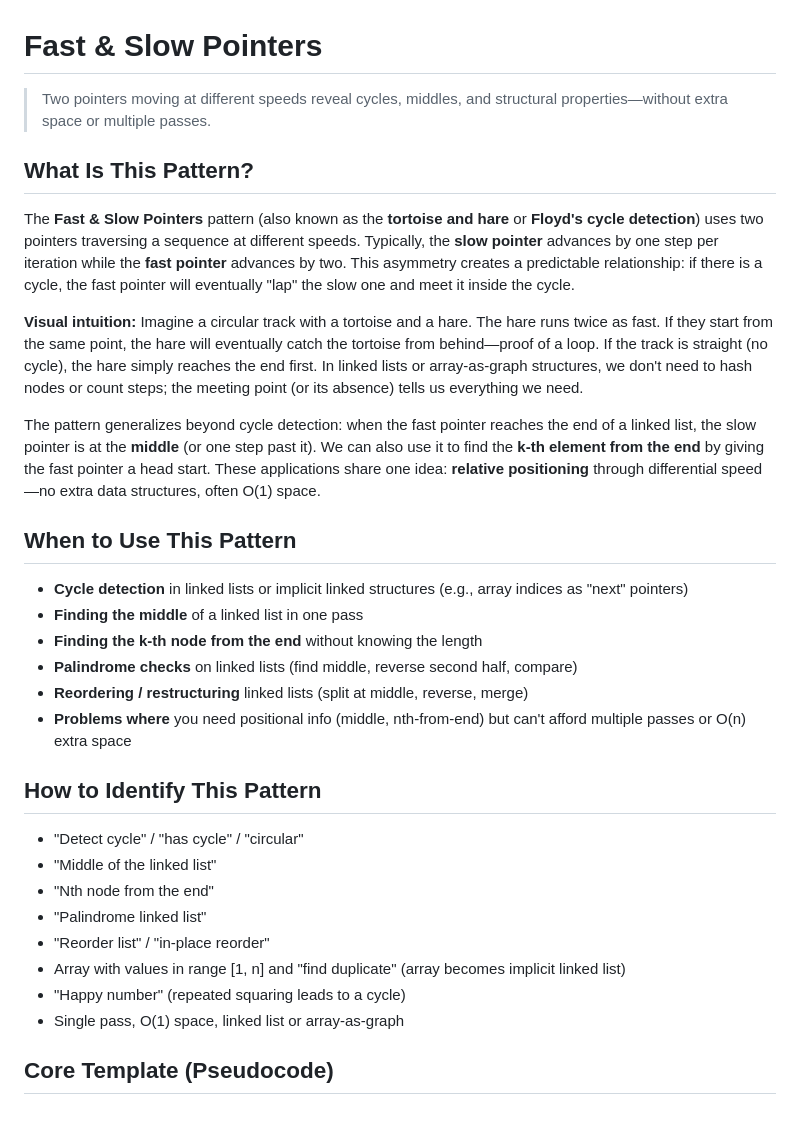
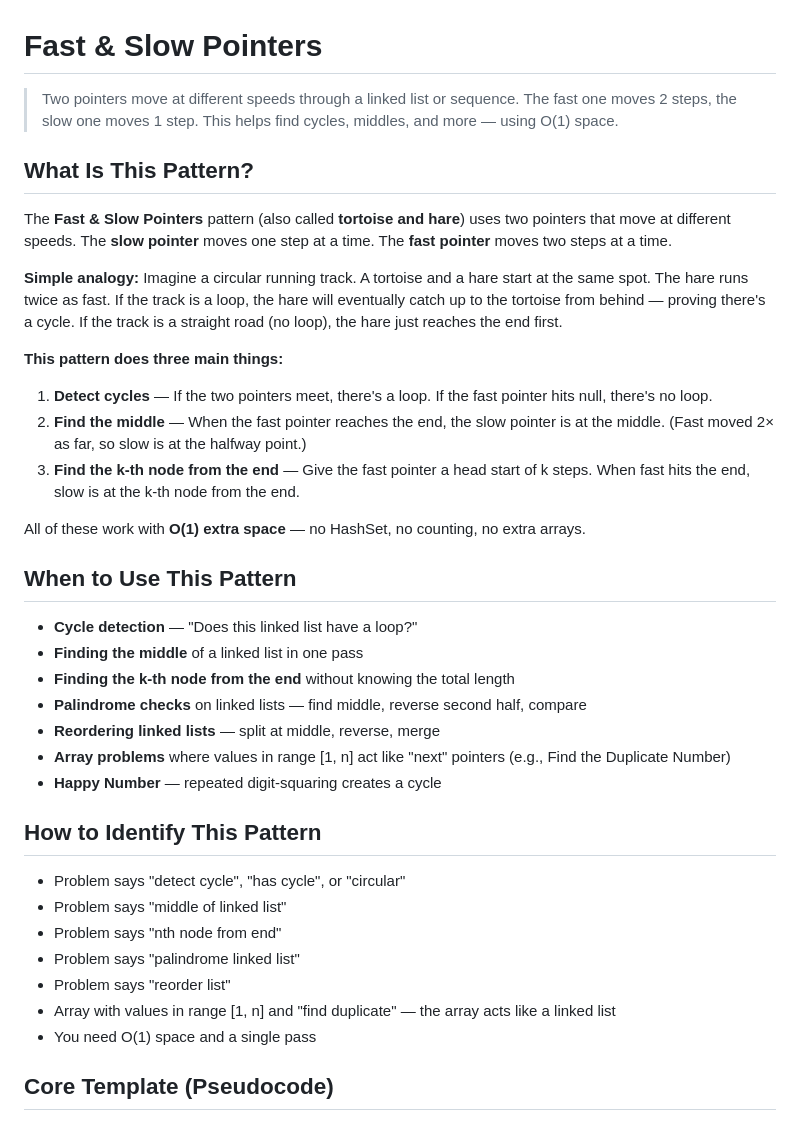
Before and after one commit to Sarankumar18/study-hub, a Markdown page: dsa-patterns/internals/06-fast-slow-pointers.md, the part around the change. GitHub-like rendering.

```diff
--- a/dsa-patterns/internals/06-fast-slow-pointers.md
+++ b/dsa-patterns/internals/06-fast-slow-pointers.md
@@ -1,34 +1,39 @@
 # Fast & Slow Pointers
 
-> Two pointers moving at different speeds reveal cycles, middles, and structural properties—without extra space or multiple passes.
+> Two pointers move at different speeds through a linked list or sequence. The fast one moves 2 steps, the slow one moves 1 step. This helps find cycles, middles, and more — using O(1) space.
 
 ## What Is This Pattern?
 
-The **Fast & Slow Pointers** pattern (also known as the **tortoise and hare** or **Floyd's cycle detection**) uses two pointers traversing a sequence at different speeds. Typically, the **slow pointer** advances by one step per iteration while the **fast pointer** advances by two. This asymmetry creates a predictable relationship: if there is a cycle, the fast pointer will eventually "lap" the slow one and meet it inside the cycle.
+The **Fast & Slow Pointers** pattern (also called **tortoise and hare**) uses two pointers that move at different speeds. The **slow pointer** moves one step at a time. The **fast pointer** moves two steps at a time.
 
-**Visual intuition:** Imagine a circular track with a tortoise and a hare. The hare runs twice as fast. If they start from the same point, the hare will eventually catch the tortoise from behind—proof of a loop. If the track is straight (no cycle), the hare simply reaches the end first. In linked lists or array-as-graph structures, we don't need to hash nodes or count steps; the meeting point (or its absence) tells us everything we need.
+**Simple analogy:** Imagine a circular running track. A tortoise and a hare start at the same spot. The hare runs twice as fast. If the track is a loop, the hare will eventually catch up to the tortoise from behind — proving there's a cycle. If the track is a straight road (no loop), the hare just reaches the end first.
 
-The pattern generalizes beyond cycle detection: when the fast pointer reaches the end of a linked list, the slow pointer is at the **middle** (or one step past it). We can also use it to find the **k-th element from the end** by giving the fast pointer a head start. These applications share one idea: **relative positioning** through differential speed—no extra data structures, often O(1) space.
+**This pattern does three main things:**
+1. **Detect cycles** — If the two pointers meet, there's a loop. If the fast pointer hits null, there's no loop.
+2. **Find the middle** — When the fast pointer reaches the end, the slow pointer is at the middle. (Fast moved 2× as far, so slow is at the halfway point.)
+3. **Find the k-th node from the end** — Give the fast pointer a head start of k steps. When fast hits the end, slow is at the k-th node from the end.
+
+All of these work with **O(1) extra space** — no HashSet, no counting, no extra arrays.
 
 ## When to Use This Pattern
 
-- **Cycle detection** in linked lists or implicit linked structures (e.g., array indices as "next" pointers)
+- **Cycle detection** — "Does this linked list have a loop?"
 - **Finding the middle** of a linked list in one pass
-- **Finding the k-th node from the end** without knowing the length
-- **Palindrome checks** on linked lists (find middle, reverse second half, compare)
-- **Reordering / restructuring** linked lists (split at middle, reverse, merge)
-- **Problems where** you need positional info (middle, nth-from-end) but can't afford multiple passes or O(n) extra space
+- **Finding the k-th node from the end** without knowing the total length
+- **Palindrome checks** on linked lists — find middle, reverse second half, compare
+- **Reordering linked lists** — split at middle, reverse, merge
+- **Array problems** where values in range [1, n] act like "next" pointers (e.g., Find the Duplicate Number)
+- **Happy Number** — repeated digit-squaring creates a cycle
 
 ## How to Identify This Pattern
 
-- "Detect cycle" / "has cycle" / "circular"
-- "Middle of the linked list"
-- "Nth node from the end"
-- "Palindrome linked list"
-- "Reorder list" / "in-place reorder"
-- Array with values in range [1, n] and "find duplicate" (array becomes implicit linked list)
-- "Happy number" (repeated squaring leads to a cycle)
-- Single pass, O(1) space, linked list or array-as-graph
+- Problem says "detect cycle", "has cycle", or "circular"
+- Problem says "middle of linked list"
+- Problem says "nth node from end"
+- Problem says "palindrome linked list"
+- Problem says "reorder list"
+- Array with values in range [1, n] and "find duplicate" — the array acts like a linked list
+- You need O(1) space and a single pass
 
 ## Core Template (Pseudocode)
 
```
Also changed, not shown: dsa-patterns/internals/00-two-pointers.md (+19 -14 lines).
